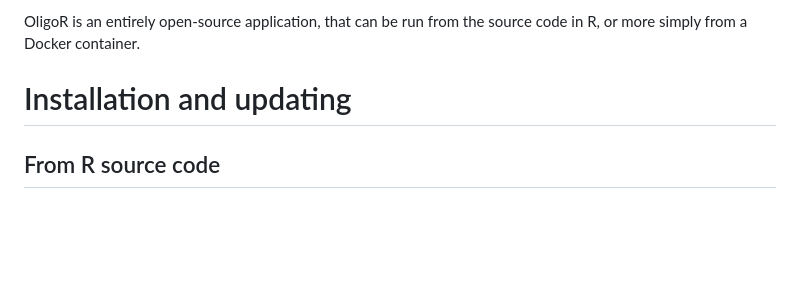
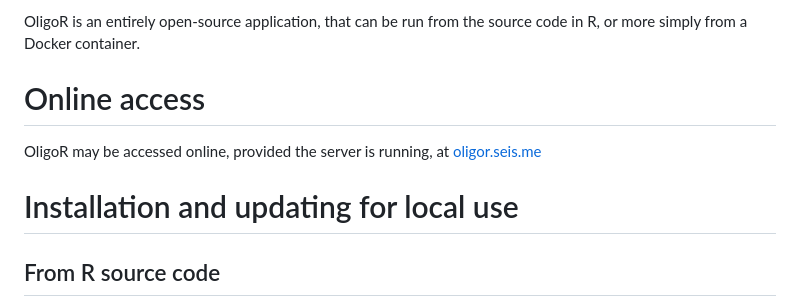
Before and after one commit to EricLarG4/OligoR, a Markdown page: README.md, the part around the change. Drawn GitHub-style; blank space fills up the shorter version.

```diff
--- a/README.md
+++ b/README.md
@@ -6,7 +6,11 @@ Although developed with oligonucleotides in mind, OligoR can be used for other t
 
 OligoR is an entirely open-source application, that can be run from the source code in R, or more simply from a Docker container.
 
-# Installation and updating
+# Online access
+
+OligoR may be accessed online, provided the server is running, at [oligor.seis.me](oligor.seis.me)
+
+# Installation and updating for local use
 
 ## From R source code
 
```
